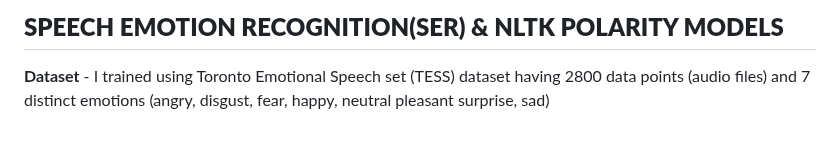
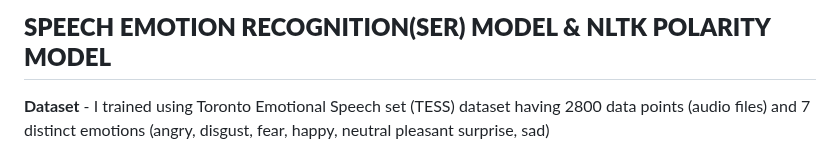
Before and after one commit to Sarah-Data/Real-time-contact-centre-analytics---Sentiment-Analysis, a Markdown page: README.md, the part around the change. GitHub-like rendering.

```diff
--- a/README.md
+++ b/README.md
@@ -1,4 +1,4 @@
-## **SPEECH EMOTION RECOGNITION(SER) & NLTK POLARITY MODELS**
+## **SPEECH EMOTION RECOGNITION(SER) MODEL & NLTK POLARITY MODEL**
 
 **Dataset** - I trained using Toronto Emotional Speech set (TESS) dataset having  2800 data points (audio files) and 7 distinct emotions (angry, disgust, fear, happy, neutral pleasant surprise, sad)
 
```
